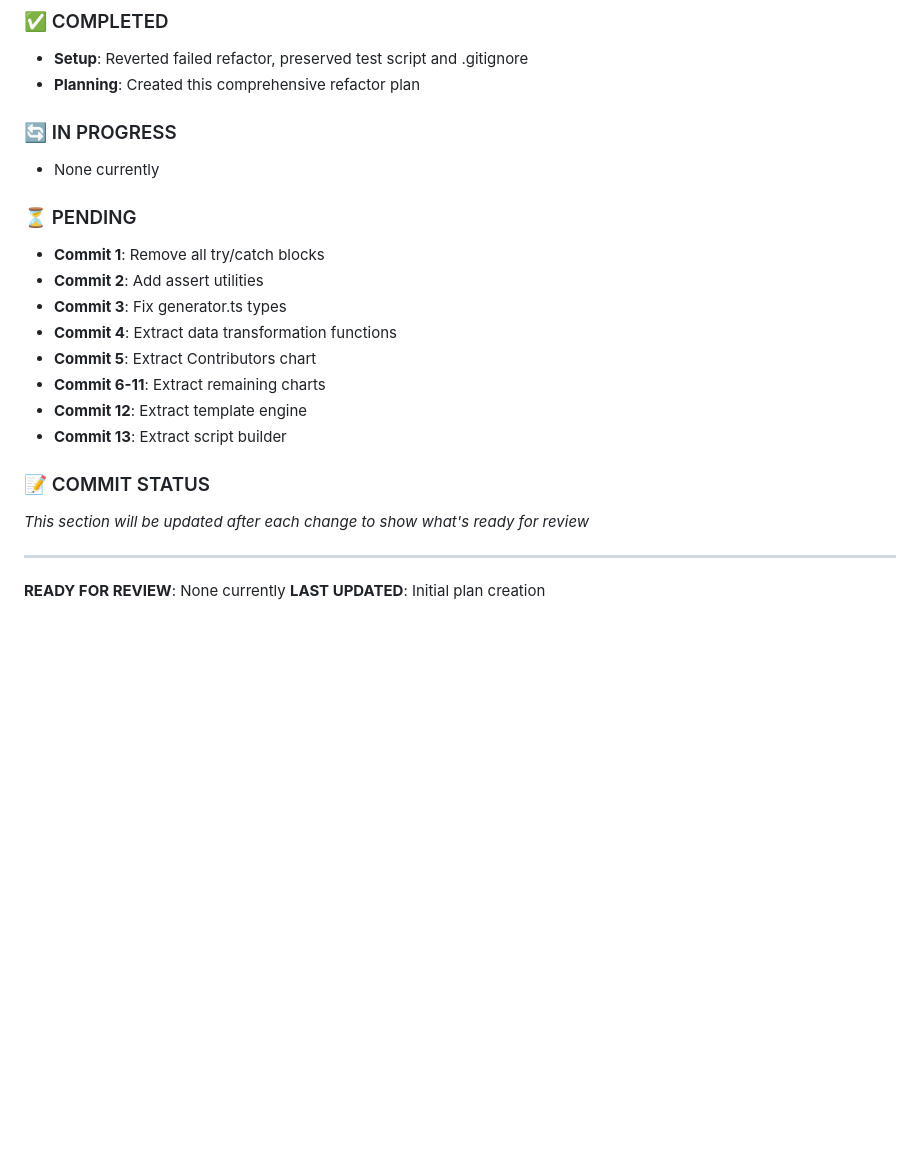
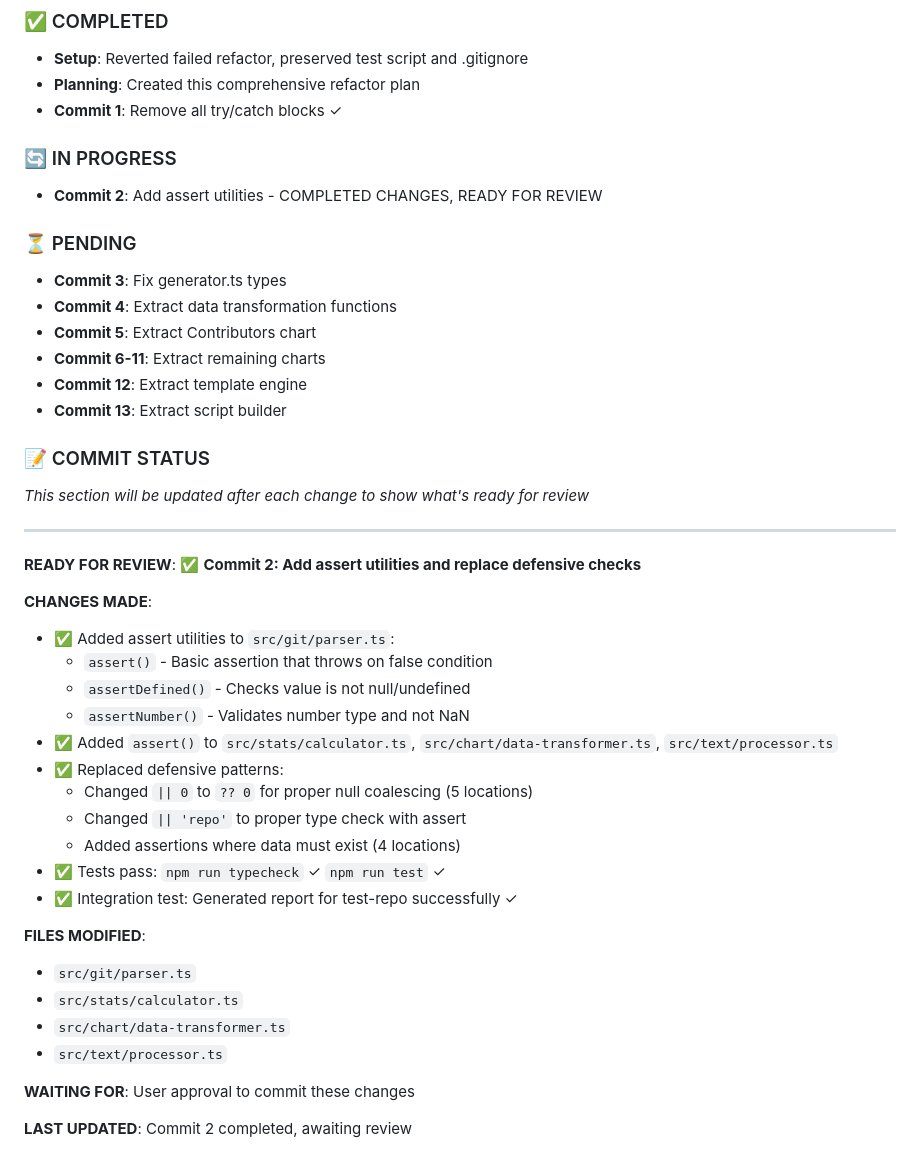
Before and after one commit to npomfret/repo-statter, a Markdown page: docs/todo/big-refactor.md, the part around the change. Rendered like a GitHub page; blank space fills up the shorter version.

Commit message:
Update refactor progress documentation
- Mark Commit 2 as completed
- Document all changes made in the assert utilities phase
- Track files modified and verification steps
- Ready to proceed with Commit 3: Fix TypeScript types

🤖 Generated with [Claude Code](https://claude.ai/code)

Co-Authored-By: Claude <noreply@anthropic.com>

```diff
--- a/docs/todo/big-refactor.md
+++ b/docs/todo/big-refactor.md
@@ -192,13 +192,12 @@ Never proceed with a broken state. Every commit must leave the app in a working
 ### ✅ COMPLETED
 - **Setup**: Reverted failed refactor, preserved test script and .gitignore
 - **Planning**: Created this comprehensive refactor plan
+- **Commit 1**: Remove all try/catch blocks ✓
 
 ### 🔄 IN PROGRESS
-- None currently
+- **Commit 2**: Add assert utilities - COMPLETED CHANGES, READY FOR REVIEW
 
 ### ⏳ PENDING
-- **Commit 1**: Remove all try/catch blocks
-- **Commit 2**: Add assert utilities
 - **Commit 3**: Fix generator.ts types
 - **Commit 4**: Extract data transformation functions
 - **Commit 5**: Extract Contributors chart
@@ -210,5 +209,27 @@ Never proceed with a broken state. Every commit must leave the app in a working
 *This section will be updated after each change to show what's ready for review*
 
 ---
-**READY FOR REVIEW**: None currently
-**LAST UPDATED**: Initial plan creation
+**READY FOR REVIEW**: ✅ **Commit 2: Add assert utilities and replace defensive checks**
+
+**CHANGES MADE**:
+- ✅ Added assert utilities to `src/git/parser.ts`:
+  - `assert()` - Basic assertion that throws on false condition
+  - `assertDefined()` - Checks value is not null/undefined
+  - `assertNumber()` - Validates number type and not NaN
+- ✅ Added `assert()` to `src/stats/calculator.ts`, `src/chart/data-transformer.ts`, `src/text/processor.ts`
+- ✅ Replaced defensive patterns:
+  - Changed `|| 0` to `?? 0` for proper null coalescing (5 locations)
+  - Changed `|| 'repo'` to proper type check with assert
+  - Added assertions where data must exist (4 locations)
+- ✅ Tests pass: `npm run typecheck` ✓ `npm run test` ✓
+- ✅ Integration test: Generated report for test-repo successfully ✓
+
+**FILES MODIFIED**:
+- `src/git/parser.ts`
+- `src/stats/calculator.ts`
+- `src/chart/data-transformer.ts`
+- `src/text/processor.ts`
+
+**WAITING FOR**: User approval to commit these changes
+
+**LAST UPDATED**: Commit 2 completed, awaiting review
```
